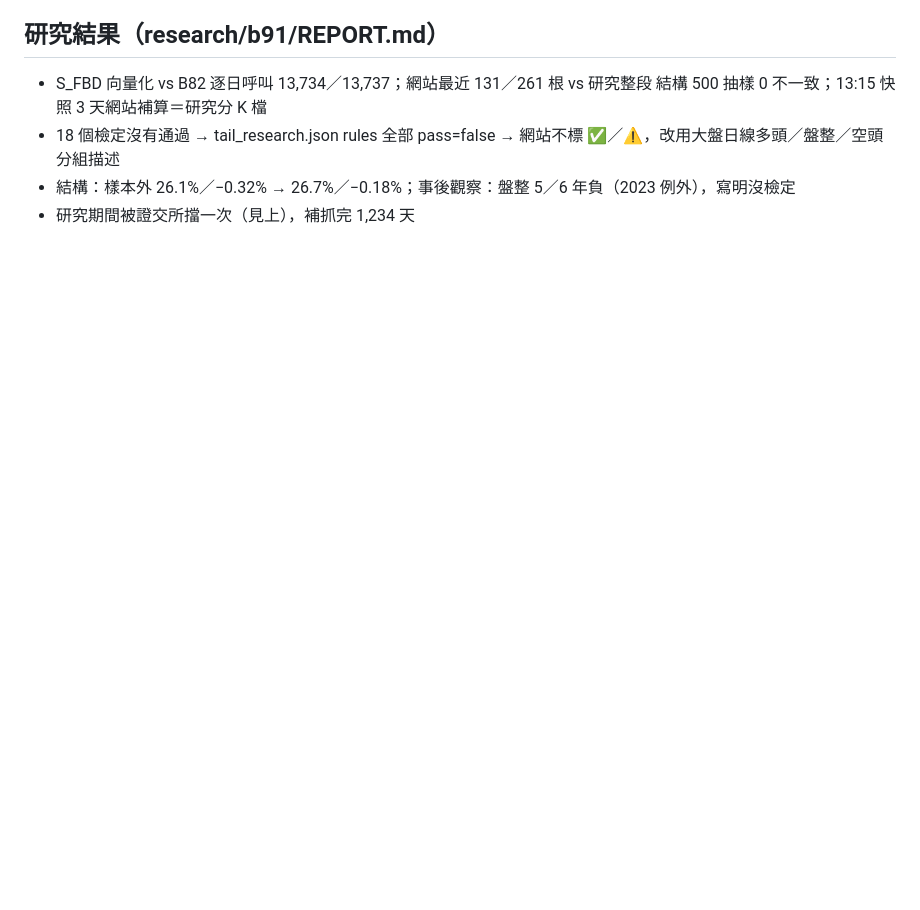
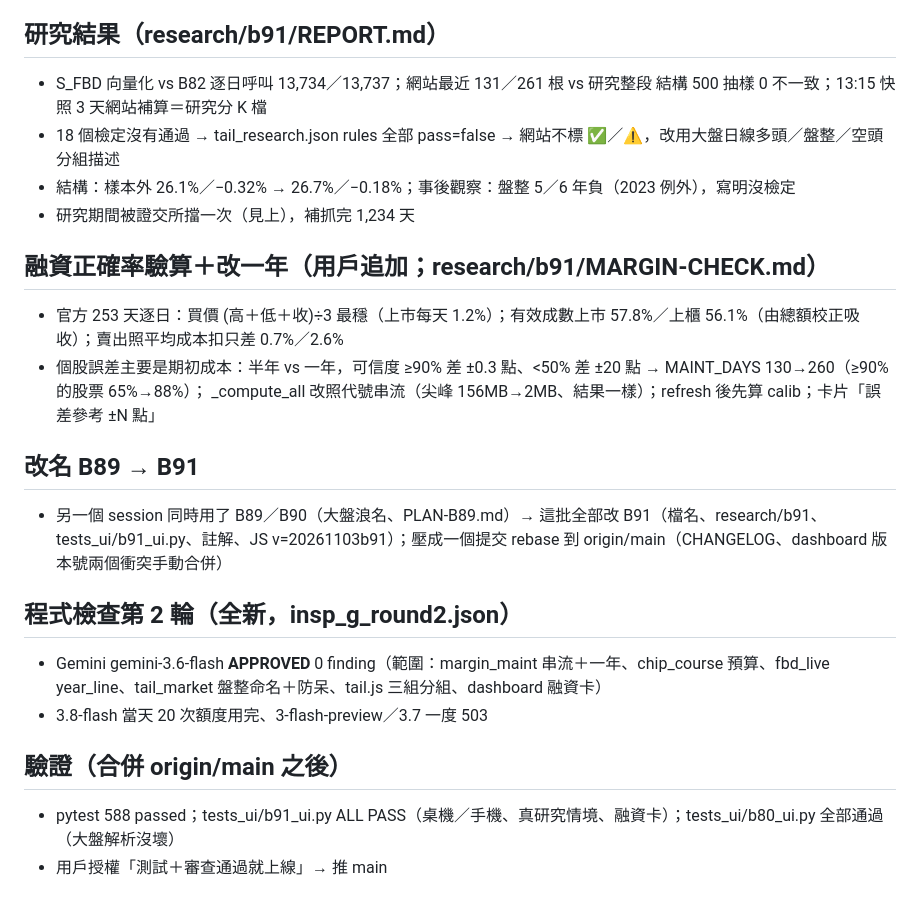
Before and after one commit to bubust/chip-tracke, a Markdown page: PLAN-B91-LOG.md, the part around the change. GitHub-like rendering; blank space fills up the shorter version.

Commit message:
B91 審查紀錄
Co-Authored-By: Claude Opus 5.5 <noreply@anthropic.com>

```diff
--- a/PLAN-B91-LOG.md
+++ b/PLAN-B91-LOG.md
@@ -84,3 +84,19 @@
 - 18 個檢定沒有通過 → tail_research.json rules 全部 pass=false → 網站不標 ✅／⚠，改用大盤日線多頭／盤整／空頭分組描述
 - 結構：樣本外 26.1%／−0.32% → 26.7%／−0.18%；事後觀察：盤整 5／6 年負（2023 例外），寫明沒檢定
 - 研究期間被證交所擋一次（見上），補抓完 1,234 天
+
+## 融資正確率驗算＋改一年（用戶追加；research/b91/MARGIN-CHECK.md）
+- 官方 253 天逐日：買價 (高＋低＋收)÷3 最穩（上市每天 1.2%）；有效成數上市 57.8%／上櫃 56.1%（由總額校正吸收）；賣出照平均成本扣只差 0.7%／2.6%
+- 個股誤差主要是期初成本：半年 vs 一年，可信度 ≥90% 差 ±0.3 點、<50% 差 ±20 點 → MAINT_DAYS 130→260（≥90% 的股票 65%→88%）；
+  _compute_all 改照代號串流（尖峰 156MB→2MB、結果一樣）；refresh 後先算 calib；卡片「誤差參考 ±N 點」
+
+## 改名 B89 → B91
+- 另一個 session 同時用了 B89／B90（大盤浪名、PLAN-B89.md）→ 這批全部改 B91（檔名、research/b91、tests_ui/b91_ui.py、註解、JS v=20261103b91）；壓成一個提交 rebase 到 origin/main（CHANGELOG、dashboard 版本號兩個衝突手動合併）
+
+## 程式檢查第 2 輪（全新，insp_g_round2.json）
+- Gemini gemini-3.6-flash **APPROVED** 0 finding（範圍：margin_maint 串流＋一年、chip_course 預算、fbd_live year_line、tail_market 盤整命名＋防呆、tail.js 三組分組、dashboard 融資卡）
+- 3.8-flash 當天 20 次額度用完、3-flash-preview／3.7 一度 503
+
+## 驗證（合併 origin/main 之後）
+- pytest 588 passed；tests_ui/b91_ui.py ALL PASS（桌機／手機、真研究情境、融資卡）；tests_ui/b80_ui.py 全部通過（大盤解析沒壞）
+- 用戶授權「測試＋審查通過就上線」→ 推 main
```
